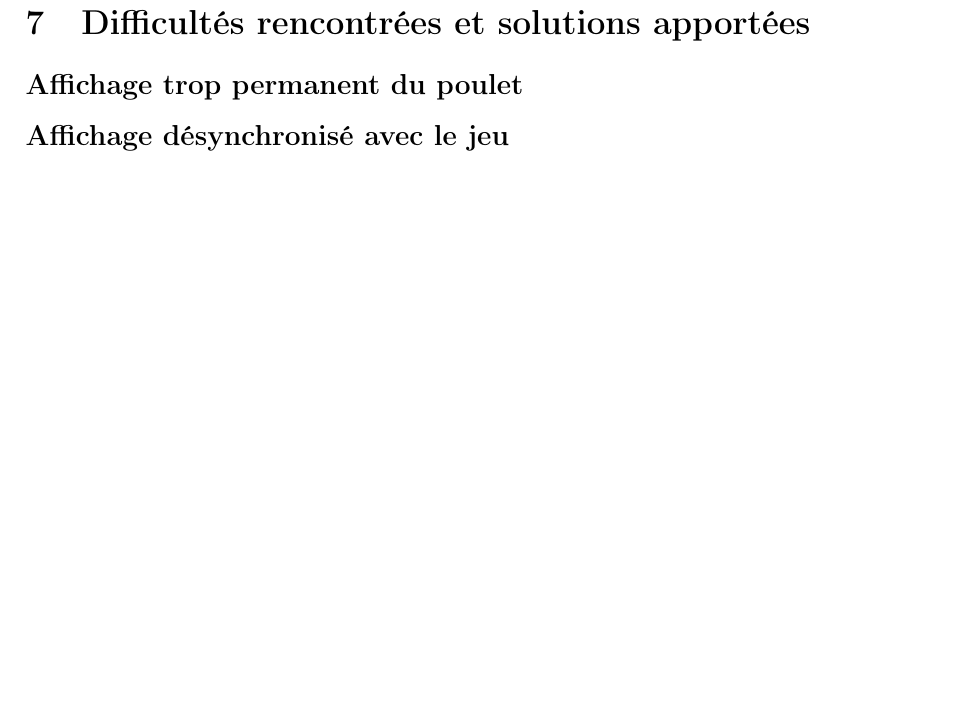
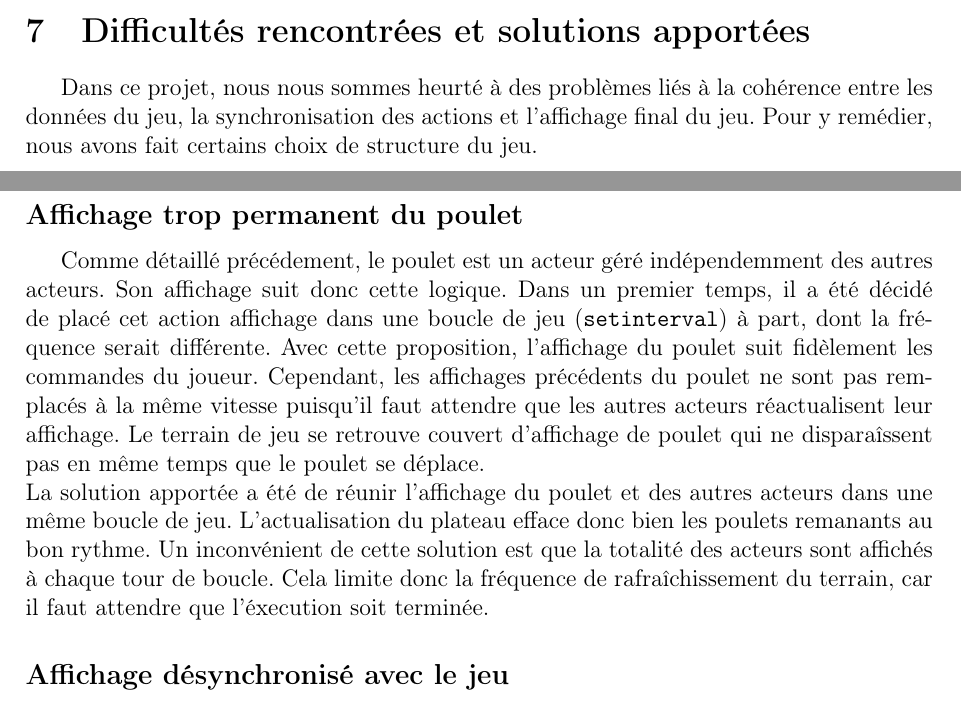
Before and after one commit to abeille5/crossy_road, a LaTeX document (report/main.tex): part of page 8 of 9 before the commit and two parts of pages 7 and 8 of 9 after it, the two joined at a grey line, cut so that both start at the same text, the shorter picture padded with empty space. Compiled offline with pdfLaTeX.

Commit message:
rapport affichage permanent du poulet

```diff
--- a/report/main.tex
+++ b/report/main.tex
@@ -238,9 +238,10 @@ Dans un premier temps nous nous sommes naturellement dirigés vers un affichage
 Notre affichage graphique fait apparaitre chaque acteurs sur un plateau encadré de blanc, chaque acteurs à sa propre chartre graphique. Un arbre est logiquement représenté par un carré de couleur vert, une voiture est quant à elle de couleur grise, un rondin de bois marron et l'eau en bleu clair. L'acteur principale, le poulet, est lui définit par un emoji poulet, et les projectiles par des emojis flammes.
 
 \section{Difficultés rencontrées et solutions apportées}
-
+Dans ce projet, nous nous sommes heurté à des problèmes liés à la cohérence entre les données du jeu, la synchronisation des actions et l'affichage final du jeu. Pour y remédier, nous avons fait certains choix de structure du jeu.
 \subsection*{Affichage trop permanent du poulet}
-
+Comme détaillé précédement, le poulet est un acteur géré indépendemment des autres acteurs. Son affichage suit donc cette logique. Dans un premier temps, il a été décidé de placé cet action affichage dans une boucle de jeu (\texttt{setinterval}) à part, dont la fréquence serait différente. Avec cette proposition, l'affichage du poulet suit fidèlement les commandes du joueur. Cependant, les affichages précédents du poulet ne sont pas remplacés à la même vitesse puisqu'il faut attendre que les autres acteurs réactualisent leur affichage. Le terrain de jeu se retrouve couvert d'affichage de poulet qui ne disparaîssent pas en même temps que le poulet se déplace.\\
+La solution apportée a été de réunir l'affichage du poulet et des autres acteurs dans une même boucle de jeu. L'actualisation du plateau efface donc bien les poulets remanants au bon rythme. Un inconvénient de cette solution est que la totalité des acteurs sont affichés à chaque tour de boucle. Cela limite donc la fréquence de rafraîchissement du terrain, car il faut attendre que l'éxecution soit terminée.
 \subsection*{Affichage désynchronisé avec le jeu}
 
 \subsection*{Problème de synchronisation dans la boucle de jeu}
```
